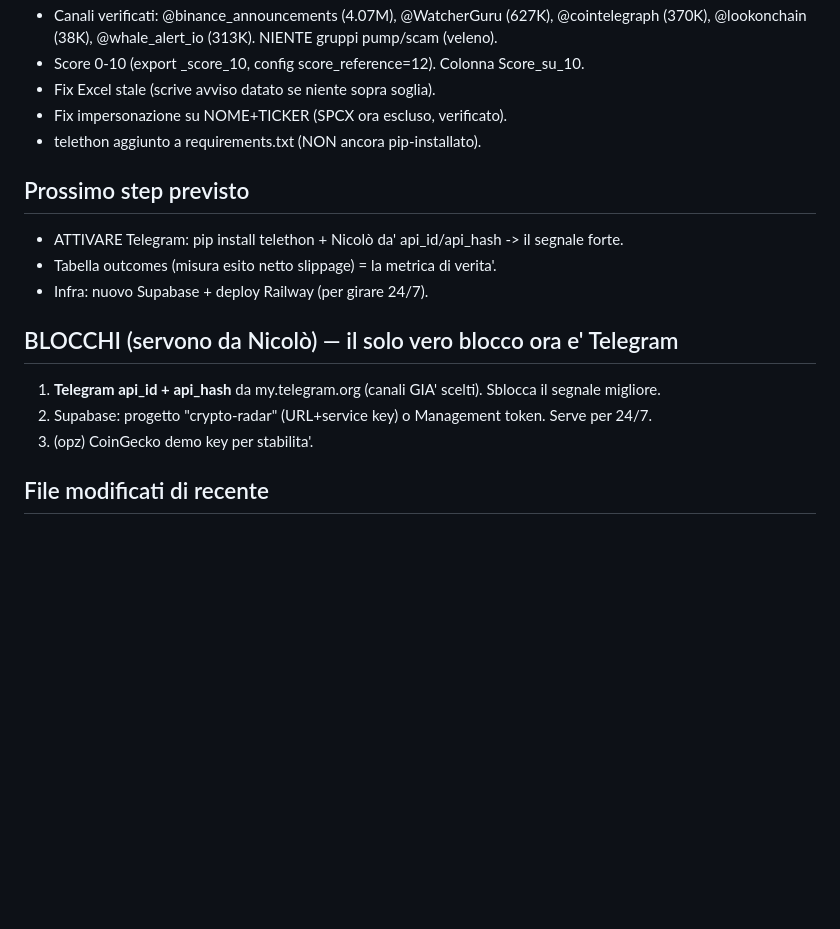
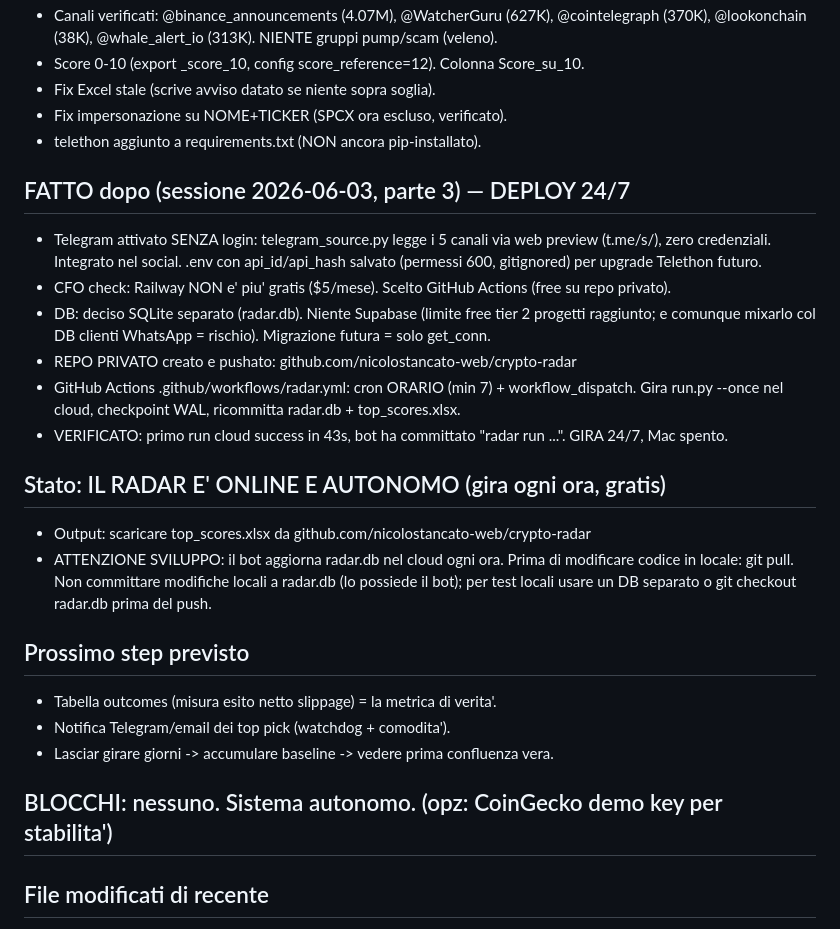
Before and after one commit to nicolostancato-web/crypto-radar, a Markdown page: RECOVERY_crypto-radar.md, the part around the change. GitHub-like rendering; blank space fills up the shorter version.

Commit message:
snapshot: radar online 24/7 via GitHub Actions

```diff
--- a/RECOVERY_crypto-radar.md
+++ b/RECOVERY_crypto-radar.md
@@ -34,15 +34,30 @@ che Nicolò rivede e usa per paper trading. NON è un bot automatico. Vedi PLAN.
 - Fix impersonazione su NOME+TICKER (SPCX ora escluso, verificato).
 - telethon aggiunto a requirements.txt (NON ancora pip-installato).
 
+## FATTO dopo (sessione 2026-06-03, parte 3) — DEPLOY 24/7
+- Telegram attivato SENZA login: telegram_source.py legge i 5 canali via web preview
+  (t.me/s/<canale>), zero credenziali. Integrato nel social. .env con api_id/api_hash
+  salvato (permessi 600, gitignored) per upgrade Telethon futuro.
+- CFO check: Railway NON e' piu' gratis ($5/mese). Scelto GitHub Actions (free su repo privato).
+- DB: deciso SQLite separato (radar.db). Niente Supabase (limite free tier 2 progetti raggiunto;
+  e comunque mixarlo col DB clienti WhatsApp = rischio). Migrazione futura = solo get_conn.
+- REPO PRIVATO creato e pushato: github.com/nicolostancato-web/crypto-radar
+- GitHub Actions .github/workflows/radar.yml: cron ORARIO (min 7) + workflow_dispatch.
+  Gira run.py --once nel cloud, checkpoint WAL, ricommitta radar.db + top_scores.xlsx.
+- VERIFICATO: primo run cloud success in 43s, bot ha committato "radar run ...". GIRA 24/7, Mac spento.
+
+## Stato: IL RADAR E' ONLINE E AUTONOMO (gira ogni ora, gratis)
+- Output: scaricare top_scores.xlsx da github.com/nicolostancato-web/crypto-radar
+- ATTENZIONE SVILUPPO: il bot aggiorna radar.db nel cloud ogni ora. Prima di modificare
+  codice in locale: git pull. Non committare modifiche locali a radar.db (lo possiede il bot);
+  per test locali usare un DB separato o git checkout radar.db prima del push.
+
 ## Prossimo step previsto
-- ATTIVARE Telegram: pip install telethon + Nicolò da' api_id/api_hash -> il segnale forte.
 - Tabella outcomes (misura esito netto slippage) = la metrica di verita'.
-- Infra: nuovo Supabase + deploy Railway (per girare 24/7).
+- Notifica Telegram/email dei top pick (watchdog + comodita').
+- Lasciar girare giorni -> accumulare baseline -> vedere prima confluenza vera.
 
-## BLOCCHI (servono da Nicolò) — il solo vero blocco ora e' Telegram
-1. **Telegram api_id + api_hash** da my.telegram.org (canali GIA' scelti). Sblocca il segnale migliore.
-2. Supabase: progetto "crypto-radar" (URL+service key) o Management token. Serve per 24/7.
-3. (opz) CoinGecko demo key per stabilita'.
+## BLOCCHI: nessuno. Sistema autonomo. (opz: CoinGecko demo key per stabilita')
 
 ## File modificati di recente
 - crypto-radar/PLAN.md (nuovo), sources.py (nuovo), probe_sources.py (nuovo),
```
